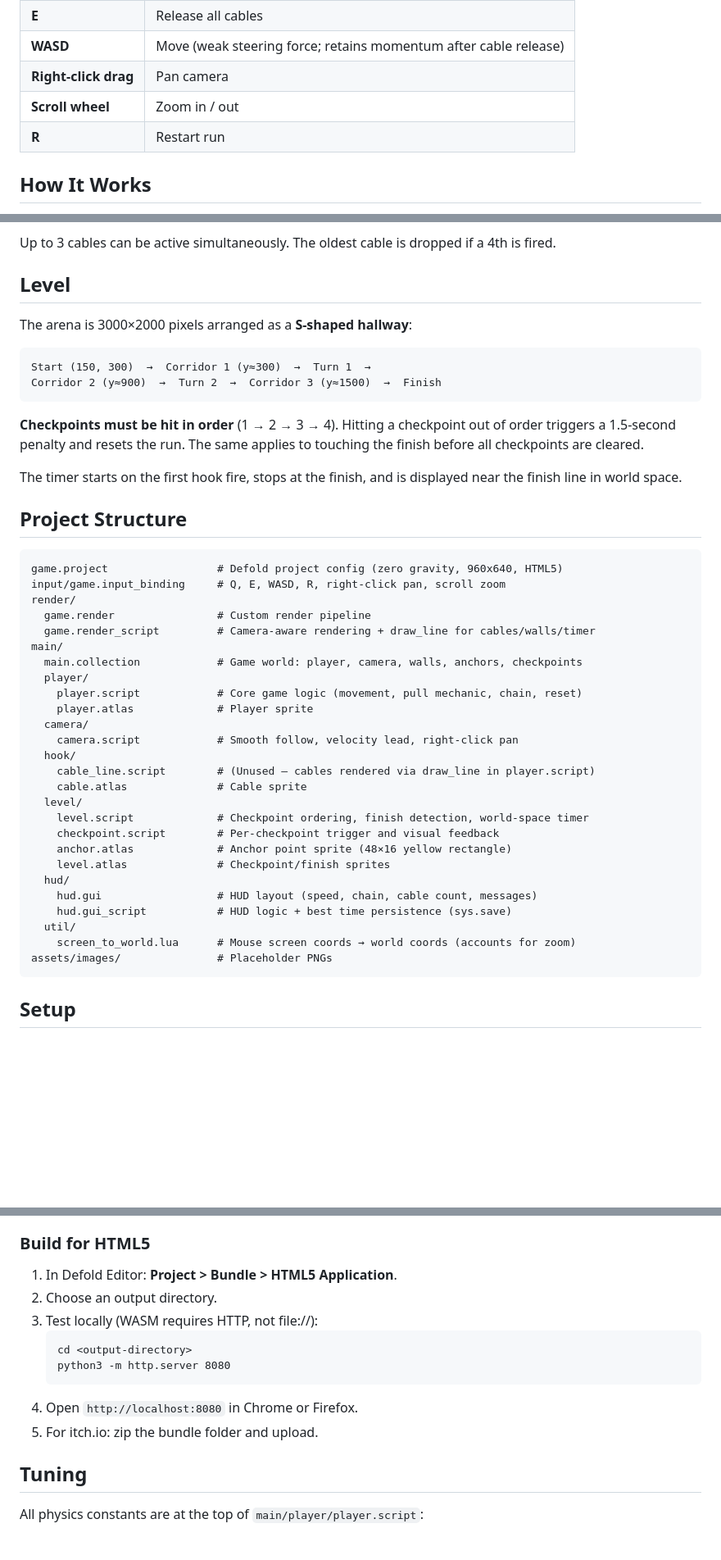
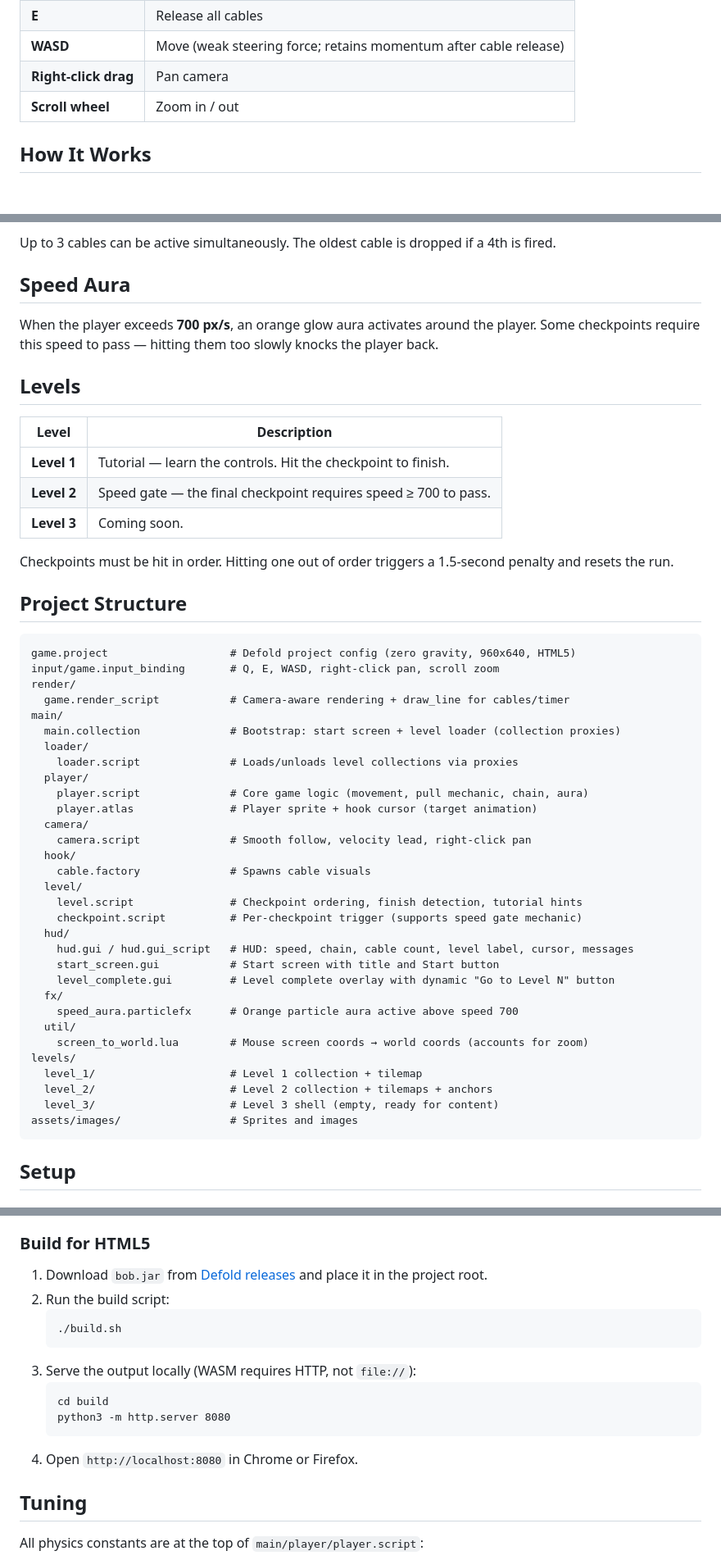
Before and after one commit to MichaelPaonam/g-hook, a Markdown page: README.md, 3 parts joined by grey strips. Shown at 82% size. Rendered like a GitHub page; blank space fills up the shorter version.

````diff
--- a/README.md
+++ b/README.md
@@ -13,7 +13,6 @@ Fire cables at anchor points and walls, get pulled toward them, chain hooks for
 | **WASD** | Move (weak steering force; retains momentum after cable release) |
 | **Right-click drag** | Pan camera |
 | **Scroll wheel** | Zoom in / out |
-| **R** | Restart run |
 
 ## How It Works
 
@@ -30,48 +29,54 @@ This is a **top-down** game with **zero gravity**. The mechanic is inspired by F
 
 Up to 3 cables can be active simultaneously. The oldest cable is dropped if a 4th is fired.
 
-## Level
+## Speed Aura
 
-The arena is 3000×2000 pixels arranged as a **S-shaped hallway**:
+When the player exceeds **700 px/s**, an orange glow aura activates around the player. Some checkpoints require this speed to pass — hitting them too slowly knocks the player back.
 
-```
-Start (150, 300)  →  Corridor 1 (y≈300)  →  Turn 1  →
-Corridor 2 (y≈900)  →  Turn 2  →  Corridor 3 (y≈1500)  →  Finish
-```
+## Levels
 
-**Checkpoints must be hit in order** (1 → 2 → 3 → 4). Hitting a checkpoint out of order triggers a 1.5-second penalty and resets the run. The same applies to touching the finish before all checkpoints are cleared.
+| Level | Description |
+|-------|-------------|
+| **Level 1** | Tutorial — learn the controls. Hit the checkpoint to finish. |
+| **Level 2** | Speed gate — the final checkpoint requires speed ≥ 700 to pass. |
+| **Level 3** | Coming soon. |
 
-The timer starts on the first hook fire, stops at the finish, and is displayed near the finish line in world space.
+Checkpoints must be hit in order. Hitting one out of order triggers a 1.5-second penalty and resets the run.
 
 ## Project Structure
 
 ```
-game.project                 # Defold project config (zero gravity, 960x640, HTML5)
-input/game.input_binding     # Q, E, WASD, R, right-click pan, scroll zoom
+game.project                   # Defold project config (zero gravity, 960x640, HTML5)
+input/game.input_binding       # Q, E, WASD, right-click pan, scroll zoom
 render/
-  game.render                # Custom render pipeline
-  game.render_script         # Camera-aware rendering + draw_line for cables/walls/timer
+  game.render_script           # Camera-aware rendering + draw_line for cables/timer
 main/
-  main.collection            # Game world: player, camera, walls, anchors, checkpoints
+  main.collection              # Bootstrap: start screen + level loader (collection proxies)
+  loader/
+    loader.script              # Loads/unloads level collections via proxies
   player/
-    player.script            # Core game logic (movement, pull mechanic, chain, reset)
-    player.atlas             # Player sprite
+    player.script              # Core game logic (movement, pull mechanic, chain, aura)
+    player.atlas               # Player sprite + hook cursor (target animation)
   camera/
-    camera.script            # Smooth follow, velocity lead, right-click pan
+    camera.script              # Smooth follow, velocity lead, right-click pan
   hook/
-    cable_line.script        # (Unused — cables rendered via draw_line in player.script)
-    cable.atlas              # Cable sprite
+    cable.factory              # Spawns cable visuals
   level/
-    level.script             # Checkpoint ordering, finish detection, world-space timer
-    checkpoint.script        # Per-checkpoint trigger and visual feedback
-    anchor.atlas             # Anchor point sprite (48×16 yellow rectangle)
-    level.atlas              # Checkpoint/finish sprites
+    level.script               # Checkpoint ordering, finish detection, tutorial hints
+    checkpoint.script          # Per-checkpoint trigger (supports speed gate mechanic)
   hud/
-    hud.gui                  # HUD layout (speed, chain, cable count, messages)
-    hud.gui_script           # HUD logic + best time persistence (sys.save)
+    hud.gui / hud.gui_script   # HUD: speed, chain, cable count, level label, cursor, messages
+    start_screen.gui           # Start screen with title and Start button
+    level_complete.gui         # Level complete overlay with dynamic "Go to Level N" button
+  fx/
+    speed_aura.particlefx      # Orange particle aura active above speed 700
   util/
-    screen_to_world.lua      # Mouse screen coords → world coords (accounts for zoom)
-assets/images/               # Placeholder PNGs
+    screen_to_world.lua        # Mouse screen coords → world coords (accounts for zoom)
+levels/
+  level_1/                     # Level 1 collection + tilemap
+  level_2/                     # Level 2 collection + tilemaps + anchors
+  level_3/                     # Level 3 shell (empty, ready for content)
+assets/images/                 # Sprites and images
 ```
 
 ## Setup
@@ -92,15 +97,17 @@ assets/images/               # Placeholder PNGs
 
 ### Build for HTML5
 
-1. In Defold Editor: **Project > Bundle > HTML5 Application**.
-2. Choose an output directory.
-3. Test locally (WASM requires HTTP, not file://):
+1. Download `bob.jar` from [Defold releases](https://github.com/defold/defold/releases) and place it in the project root.
+2. Run the build script:
    ```
-   cd <output-directory>
+   ./build.sh
+   ```
+3. Serve the output locally (WASM requires HTTP, not `file://`):
+   ```
+   cd build
    python3 -m http.server 8080
    ```
 4. Open `http://localhost:8080` in Chrome or Firefox.
-5. For itch.io: zip the bundle folder and upload.
 
 ## Tuning
 
````
Also changed, not shown: other parts of README.md (+1 -0 lines).
